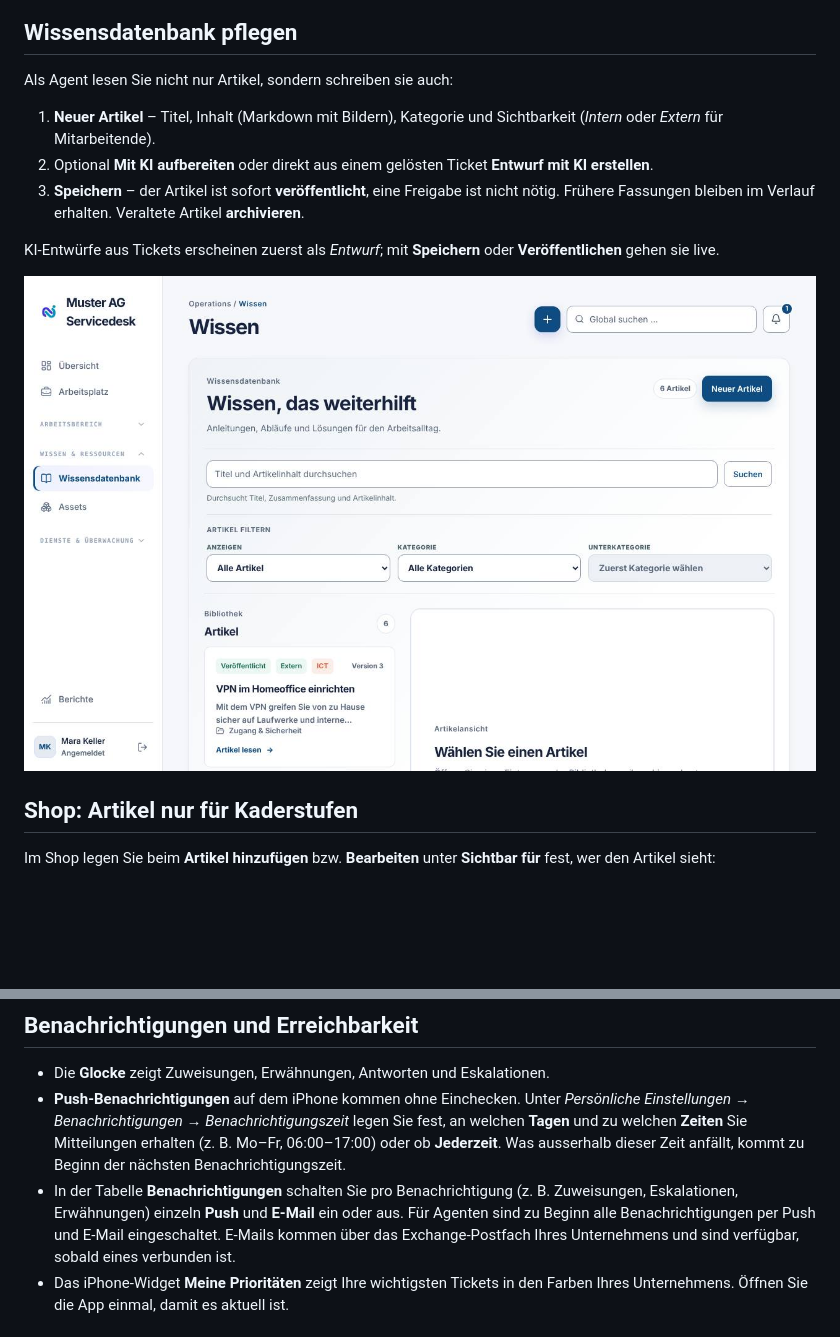
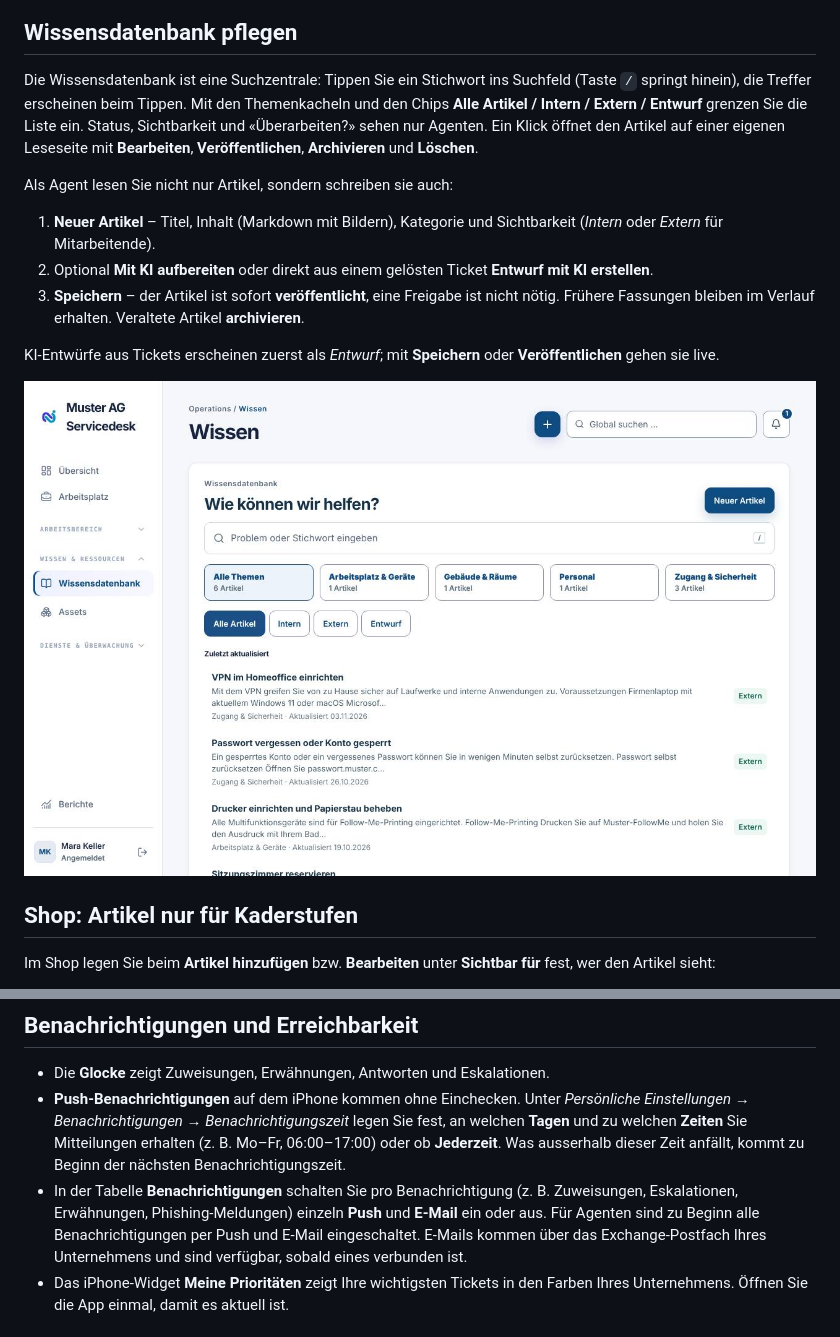
Before and after one commit to stibe881/nextdesk, a Markdown page: docs/handbooks/agenten.md, 2 parts joined by grey strips. GitHub-like rendering; pictures changed too: docs/handbooks/images/ag-wissen.jpg; blank space fills up the shorter version.

```diff
--- a/docs/handbooks/agenten.md
+++ b/docs/handbooks/agenten.md
@@ -339,6 +339,13 @@ Fälle, Serviceaufgaben, Wissensartikel, Lagerartikel, Verträge und Lizenzen.
 
 ## Wissensdatenbank pflegen
 
+Die Wissensdatenbank ist eine Suchzentrale: Tippen Sie ein Stichwort ins
+Suchfeld (Taste `/` springt hinein), die Treffer erscheinen beim Tippen. Mit
+den Themenkacheln und den Chips **Alle Artikel / Intern / Extern / Entwurf**
+grenzen Sie die Liste ein. Status, Sichtbarkeit und «Überarbeiten?» sehen nur
+Agenten. Ein Klick öffnet den Artikel auf einer eigenen Leseseite mit
+**Bearbeiten**, **Veröffentlichen**, **Archivieren** und **Löschen**.
+
 Als Agent lesen Sie nicht nur Artikel, sondern schreiben sie auch:
 
 1. **Neuer Artikel** – Titel, Inhalt (Markdown mit Bildern), Kategorie und
@@ -386,8 +393,8 @@ Entra, gilt die neue Stufe nach dem nächsten Abgleich automatisch.
   ausserhalb dieser Zeit anfällt, kommt zu Beginn der nächsten
   Benachrichtigungszeit.
 - In der Tabelle **Benachrichtigungen** schalten Sie pro Benachrichtigung
-  (z. B. Zuweisungen, Eskalationen, Erwähnungen) einzeln **Push** und
-  **E-Mail** ein oder aus. Für Agenten sind zu Beginn alle Benachrichtigungen
+  (z. B. Zuweisungen, Eskalationen, Erwähnungen, Phishing-Meldungen)
+  einzeln **Push** und **E-Mail** ein oder aus. Für Agenten sind zu Beginn alle Benachrichtigungen
   per Push und E-Mail eingeschaltet. E-Mails kommen über das Exchange-Postfach
   Ihres Unternehmens und sind verfügbar, sobald eines verbunden ist.
 - Das iPhone-Widget **Meine Prioritäten** zeigt Ihre wichtigsten Tickets in
```
Also changed, not shown: docs/handbooks/mitarbeitende.md (+7 -3 lines), docs/handbooks/images/ma-wissen.jpg, 14 other files.
